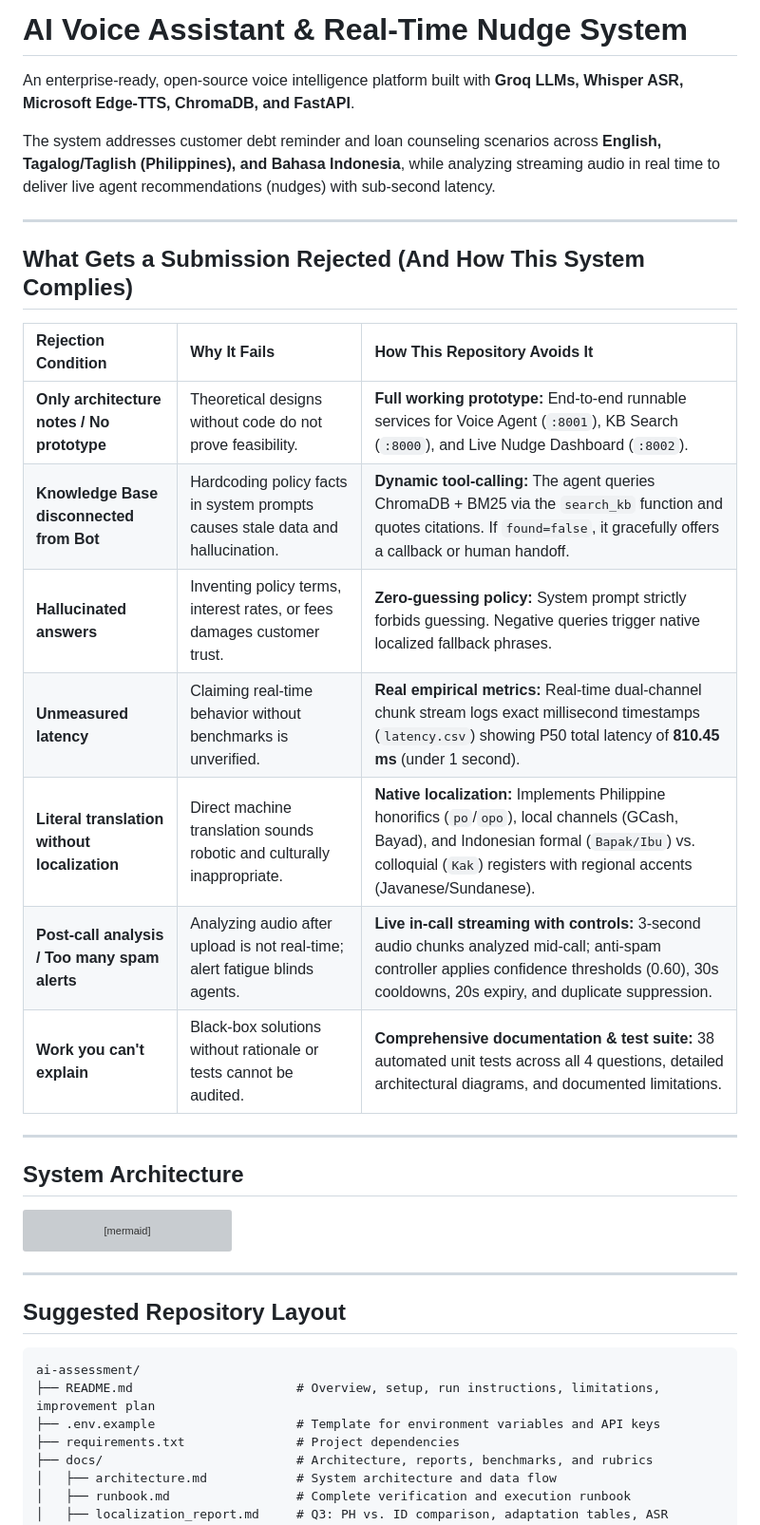
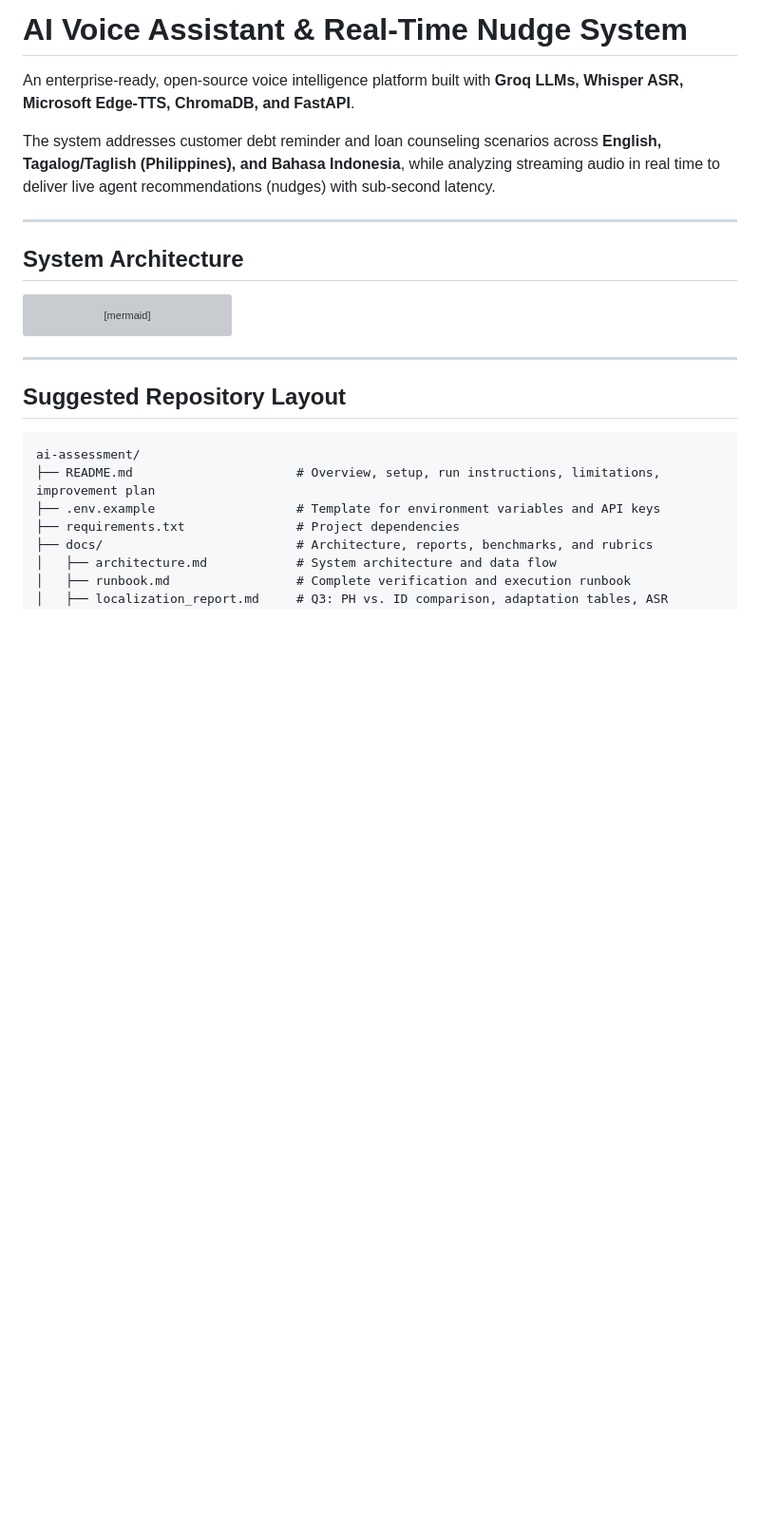
Before and after one commit to Nikhil-X-codes/VoiceAI-Knowledge-agent, a Markdown page: README.md, the part around one of its changes. Shown at 95% size. Rendered like a GitHub page; blank space fills up the shorter version; grey boxes are pictures that could not be loaded.

```diff
--- a/README.md
+++ b/README.md
@@ -6,19 +6,6 @@ The system addresses customer debt reminder and loan counseling scenarios across
 
 ---
 
-## What Gets a Submission Rejected (And How This System Complies)
-
-| Rejection Condition | Why It Fails | How This Repository Avoids It |
-| :--- | :--- | :--- |
-| **Only architecture notes / No prototype** | Theoretical designs without code do not prove feasibility. | **Full working prototype:** End-to-end runnable services for Voice Agent (`:8001`), KB Search (`:8000`), and Live Nudge Dashboard (`:8002`). |
-| **Knowledge Base disconnected from Bot** | Hardcoding policy facts in system prompts causes stale data and hallucination. | **Dynamic tool-calling:** The agent queries ChromaDB + BM25 via the `search_kb` function and quotes citations. If `found=false`, it gracefully offers a callback or human handoff. |
-| **Hallucinated answers** | Inventing policy terms, interest rates, or fees damages customer trust. | **Zero-guessing policy:** System prompt strictly forbids guessing. Negative queries trigger native localized fallback phrases. |
-| **Unmeasured latency** | Claiming real-time behavior without benchmarks is unverified. | **Real empirical metrics:** Real-time dual-channel chunk stream logs exact millisecond timestamps (`latency.csv`) showing P50 total latency of **810.45 ms** (under 1 second). |
-| **Literal translation without localization** | Direct machine translation sounds robotic and culturally inappropriate. | **Native localization:** Implements Philippine honorifics (`po`/`opo`), local channels (GCash, Bayad), and Indonesian formal (`Bapak/Ibu`) vs. colloquial (`Kak`) registers with regional accents (Javanese/Sundanese). |
-| **Post-call analysis / Too many spam alerts** | Analyzing audio after upload is not real-time; alert fatigue blinds agents. | **Live in-call streaming with controls:** 3-second audio chunks analyzed mid-call; anti-spam controller applies confidence thresholds (0.60), 30s cooldowns, 20s expiry, and duplicate suppression. |
-| **Work you can't explain** | Black-box solutions without rationale or tests cannot be audited. | **Comprehensive documentation & test suite:** 38 automated unit tests across all 4 questions, detailed architectural diagrams, and documented limitations. |
-
----
 
 ## System Architecture
 
```
Also changed, not shown: other parts of README.md (+0 -28 lines).
